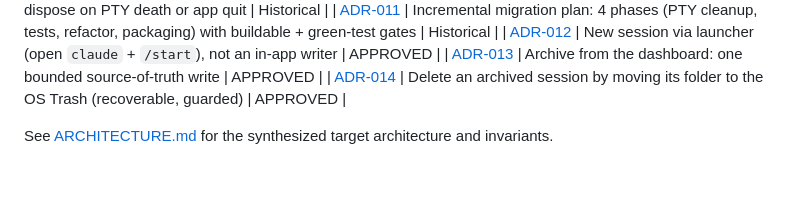
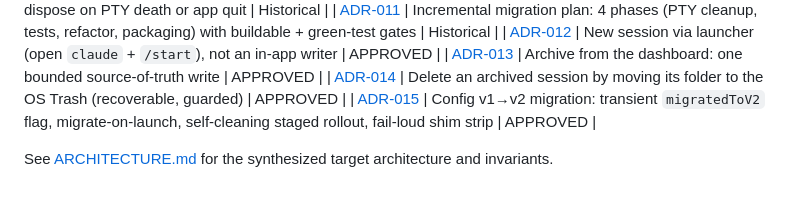
Before and after one commit to t-mercier/ai-agents-orchestrator, a Markdown page: docs/adr/README.md, the part around the change. GitHub-like rendering.

```diff
--- a/docs/adr/README.md
+++ b/docs/adr/README.md
@@ -21,5 +21,6 @@ _Generated from the adversarial expert-panel synthesis (6 personas, 3 rounds). E
 | [ADR-012](./ADR-012-new-session-via-launcher-not-writer.md) | New session via launcher (open `claude` + `/start`), not an in-app writer | APPROVED |
 | [ADR-013](./ADR-013-archive-from-dashboard-bounded-source-of-truth-write.md) | Archive from the dashboard: one bounded source-of-truth write | APPROVED |
 | [ADR-014](./ADR-014-delete-archived-session-to-os-trash.md) | Delete an archived session by moving its folder to the OS Trash (recoverable, guarded) | APPROVED |
+| [ADR-015](./ADR-015-config-v1-to-v2-migration-flag-gated-self-cleaning.md) | Config v1→v2 migration: transient `migratedToV2` flag, migrate-on-launch, self-cleaning staged rollout, fail-loud shim strip | APPROVED |
 
 See [ARCHITECTURE.md](./ARCHITECTURE.md) for the synthesized target architecture and invariants.
```
Also changed, not shown: docs/adr/ADR-015-config-v1-to-v2-migration-flag-gated-self-cleaning.md (added, +79 -0 lines).
